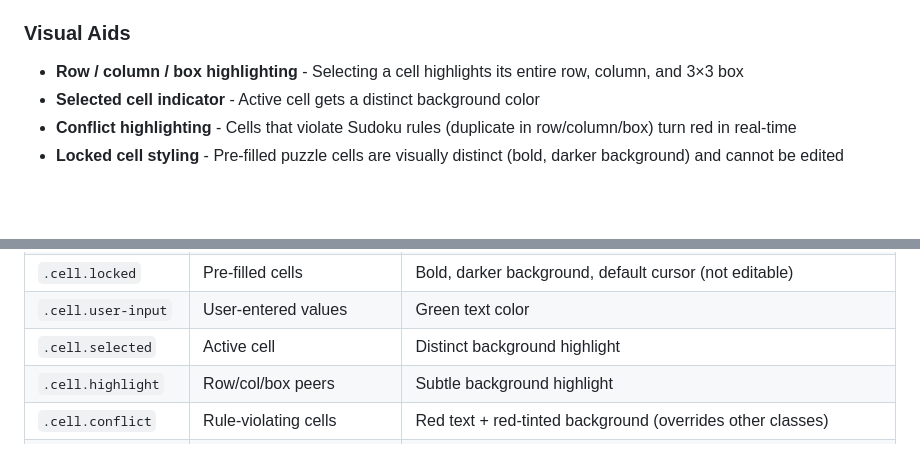
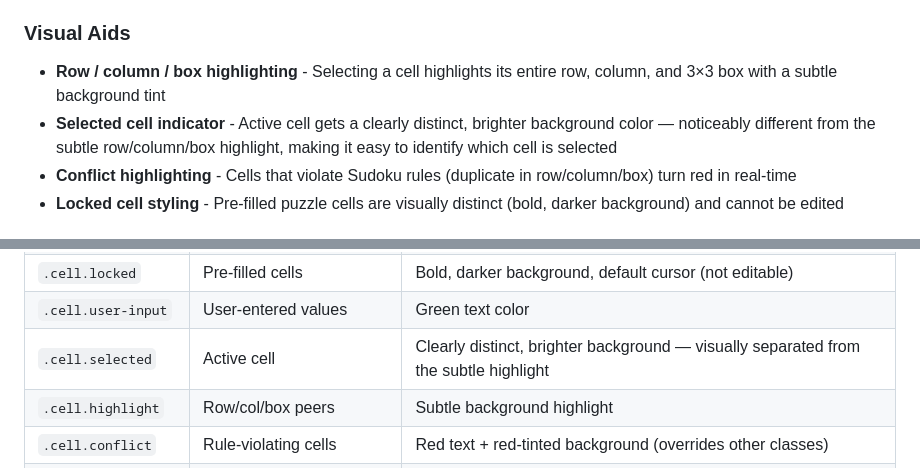
Before and after one commit to yongsin91/basic_sudoku, a Markdown page: README.md, 2 parts joined by grey strips. Drawn GitHub-style; blank space fills up the shorter version.

Commit message:
Update README for selected cell color fix
- Updated 'Selected cell indicator' capability to mention clearly
  distinct brighter background vs subtle highlight
- Updated .cell.selected CSS class description

```diff
--- a/README.md
+++ b/README.md
@@ -87,8 +87,8 @@ basic_sudoku/
 - **Pen / Pencil toggle** - Press `P` or click the toggle button to switch between placing numbers and toggling candidate notes
 
 ### Visual Aids
-- **Row / column / box highlighting** - Selecting a cell highlights its entire row, column, and 3×3 box
-- **Selected cell indicator** - Active cell gets a distinct background color
+- **Row / column / box highlighting** - Selecting a cell highlights its entire row, column, and 3×3 box with a subtle background tint
+- **Selected cell indicator** - Active cell gets a clearly distinct, brighter background color — noticeably different from the subtle row/column/box highlight, making it easy to identify which cell is selected
 - **Conflict highlighting** - Cells that violate Sudoku rules (duplicate in row/column/box) turn red in real-time
 - **Locked cell styling** - Pre-filled puzzle cells are visually distinct (bold, darker background) and cannot be edited
 
@@ -332,7 +332,7 @@ basic_sudoku/
 | `.cell` | Each grid cell | Flex-centered, 1.4rem font, border, pointer cursor |
 | `.cell.locked` | Pre-filled cells | Bold, darker background, default cursor (not editable) |
 | `.cell.user-input` | User-entered values | Green text color |
-| `.cell.selected` | Active cell | Distinct background highlight |
+| `.cell.selected` | Active cell | Clearly distinct, brighter background — visually separated from the subtle highlight |
 | `.cell.highlight` | Row/col/box peers | Subtle background highlight |
 | `.cell.conflict` | Rule-violating cells | Red text + red-tinted background (overrides other classes) |
 | `.num-btn` | Number pad buttons | Grid of 9 buttons, hover effect |
```
